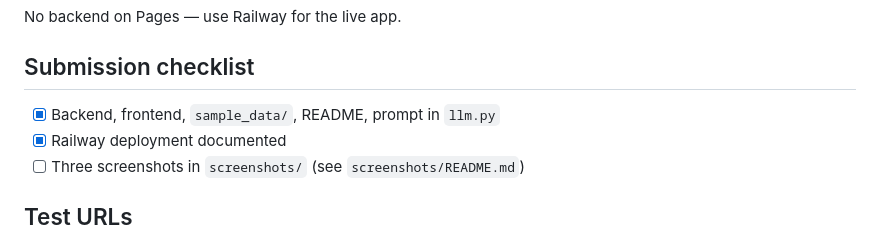
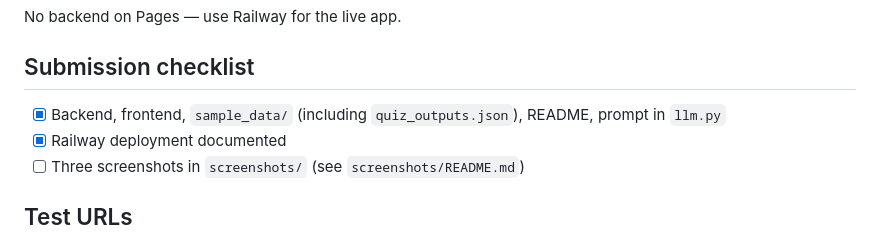
Before and after one commit to Sarveni31/wiki-quiz-generator, a Markdown page: README.md, the part around the change. Rendered like a GitHub page.

Commit message:
Note quiz_outputs.json in README checklist
Co-authored-by: Cursor <cursoragent@cursor.com>

```diff
--- a/README.md
+++ b/README.md
@@ -138,7 +138,7 @@ No backend on Pages — use Railway for the live app.
 
 ## Submission checklist
 
-- [x] Backend, frontend, `sample_data/`, README, prompt in `llm.py`
+- [x] Backend, frontend, `sample_data/` (including `quiz_outputs.json`), README, prompt in `llm.py`
 - [x] Railway deployment documented
 - [ ] Three screenshots in `screenshots/` (see `screenshots/README.md`)
 
```
